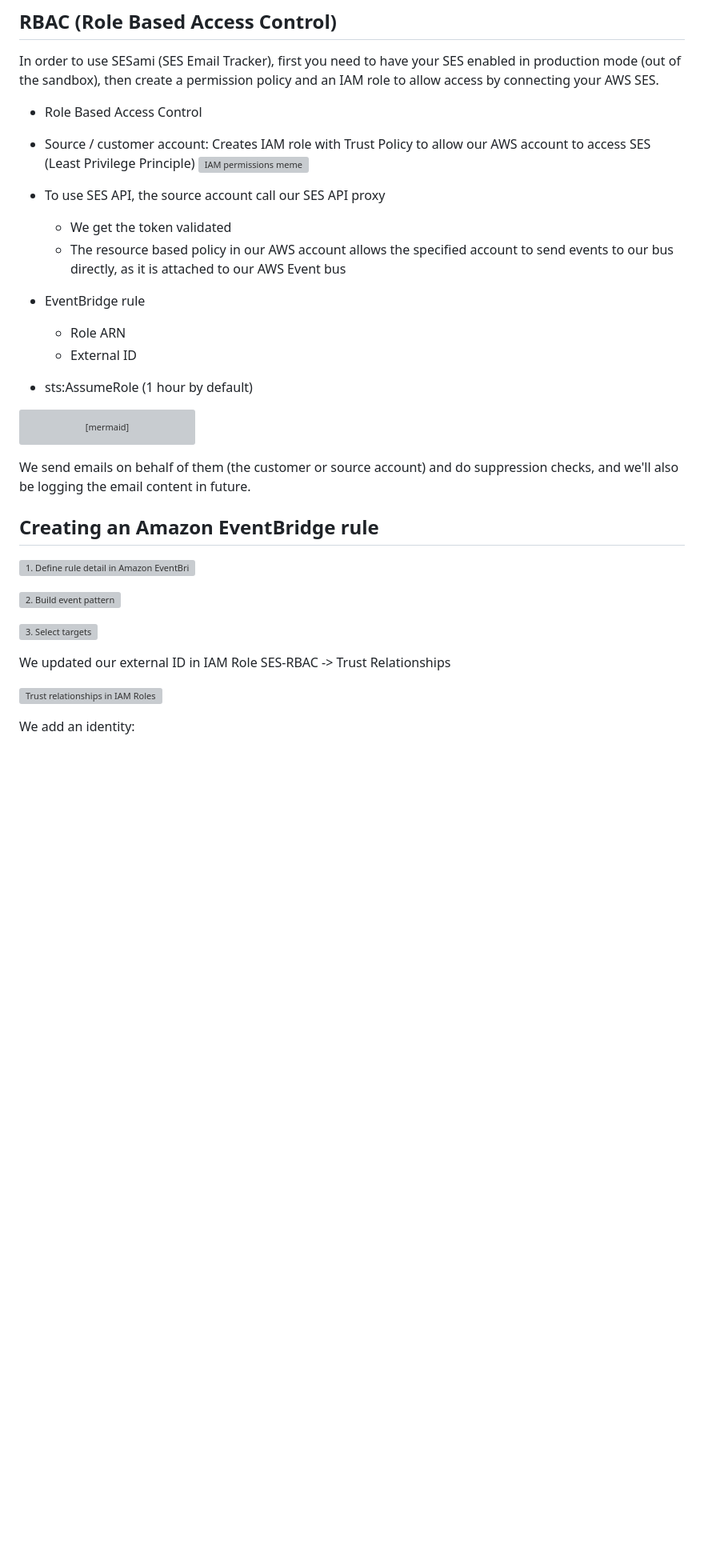
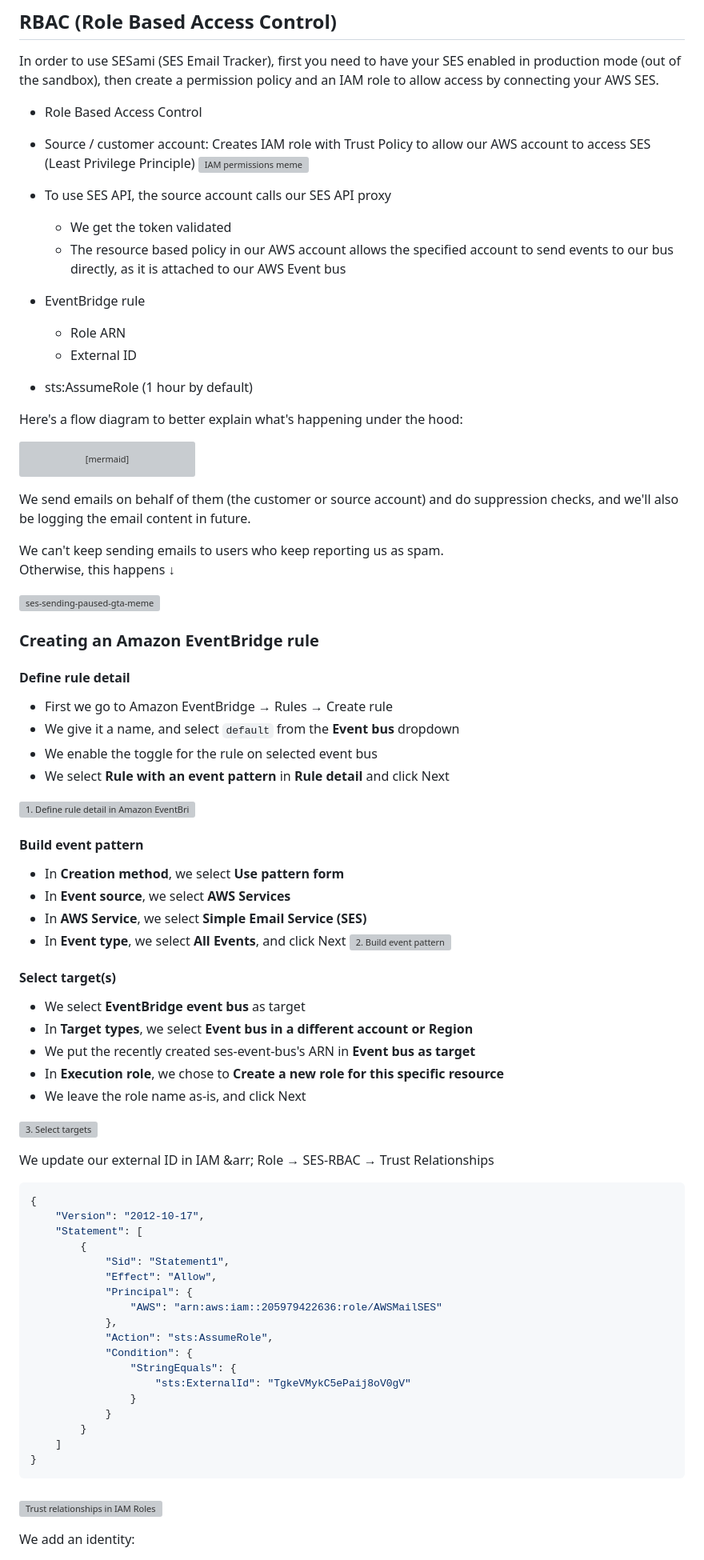
Before and after one commit to ShivamJoker/SES-Tracker-UI, a Markdown page: about.md, the part around the change printed below. Shown: that part at 80% size. Drawn GitHub-style; blank space fills up the shorter version; grey boxes are pictures that could not be loaded.

Commit message:
Add EventBridge rules description

````diff
--- a/about.md
+++ b/about.md
@@ -99,7 +149,7 @@ In order to use SESami (SES Email Tracker), first you need to have your SES enab
 - Source / customer account: Creates IAM role with Trust Policy to allow our AWS account to access SES (Least Privilege Principle)
 ![IAM permissions meme](https://github.com/user-attachments/assets/c4fe947d-baaa-48c3-b1d1-b751d5eb9ce3)
 
-- To use SES API, the source account call our SES API proxy
+- To use SES API, the source account calls our SES API proxy
 	- We get the token validated
 	- The resource based policy in our AWS account allows the specified account to send events to our bus directly, as it is attached to our AWS Event bus
 - EventBridge rule
@@ -107,6 +157,7 @@ In order to use SESami (SES Email Tracker), first you need to have your SES enab
 	- External ID
 - sts:AssumeRole (1 hour by default)
 
+Here's a flow diagram to better explain what's happening under the hood:
 ```mermaid
 graph TD
  A(SES Configuration Set) --> B(All SES events are selected there)
@@ -117,19 +168,60 @@ graph TD
 
 We send emails on behalf of them (the customer or source account) and do suppression checks, and we'll also be logging the email content in future.
 
-## Creating an Amazon EventBridge rule
+We can't keep sending emails to users who keep reporting us as spam.\
+Otherwise, this happens &darr;
 
+![ses-sending-paused-gta-meme](https://github.com/user-attachments/assets/a1fbf5c8-3158-40d4-99ee-7ce69fb67a08)
+
+
+### Creating an Amazon EventBridge rule
+#### Define rule detail
+- First we go to Amazon EventBridge &rarr; Rules &rarr; Create rule
+- We give it a name, and select `default` from the **Event bus** dropdown
+- We enable the toggle for the rule on selected event bus
+- We select **Rule with an event pattern** in **Rule detail** and click Next
 
 ![1. Define rule detail in Amazon EventBridge](https://github.com/user-attachments/assets/e5bb8297-a7d8-4543-b4f7-b9ad3e8e39ee)
 
-
+#### Build event pattern
+- In **Creation method**, we select **Use pattern form**
+- In **Event source**, we select **AWS Services**
+- In **AWS Service**, we select **Simple Email Service (SES)**
+- In **Event type**, we select **All Events**, and click Next
 ![2. Build event pattern](https://github.com/user-attachments/assets/b0b1fd16-7890-4f74-9acf-b4c56c1db52a)
 
+#### Select target(s)
+- We select **EventBridge event bus** as target
+- In **Target types**, we select **Event bus in a different account or Region**
+- We put the recently created ses-event-bus's ARN in **Event bus as target**
+- In **Execution role**, we chose to **Create a new role for this specific resource**
+- We leave the role name as-is, and click Next
 
 ![3. Select targets](https://github.com/user-attachments/assets/7da41096-74f0-4555-b53c-677a57bed2f9)
 
-We updated our external ID in IAM Role SES-RBAC -> Trust Relationships
+We update our external ID in IAM &arr; Role &rarr; SES-RBAC &rarr; Trust Relationships
 
+```json
+{
+    "Version": "2012-10-17",
+    "Statement": [
+        {
+            "Sid": "Statement1",
+            "Effect": "Allow",
+            "Principal": {
+                "AWS": "arn:aws:iam::205979422636:role/AWSMailSES"
+            },
+            "Action": "sts:AssumeRole",
+            "Condition": {
+                "StringEquals": {
+                    "sts:ExternalId": "TgkeVMykC5ePaij8oV0gV"
+                }
+            }
+        }
+    ]
+}
+```
+####
 ![Trust relationships in IAM Roles](https://github.com/user-attachments/assets/999d4d0d-43a6-4ac0-943d-a9b70b1f7d57)
 
 We add an identity:
````
Also changed, not shown: other parts of about.md (+55 -4 lines).
